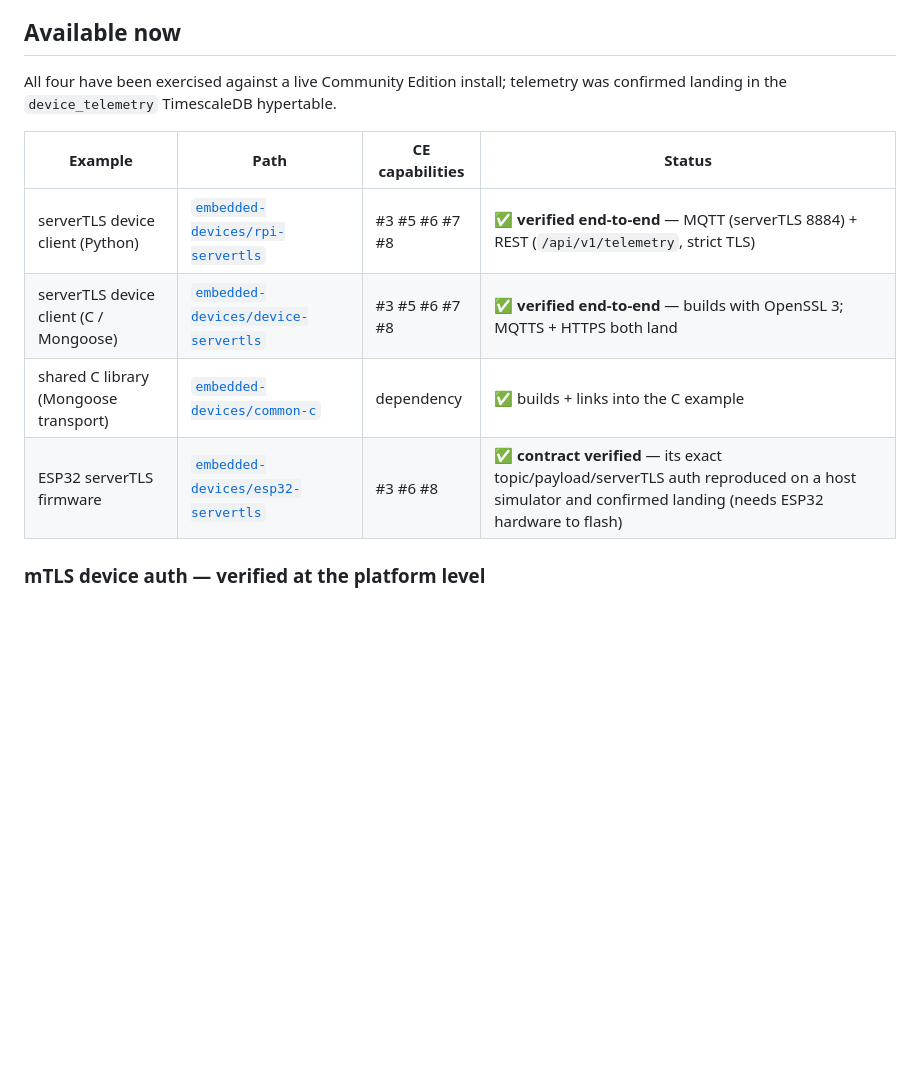
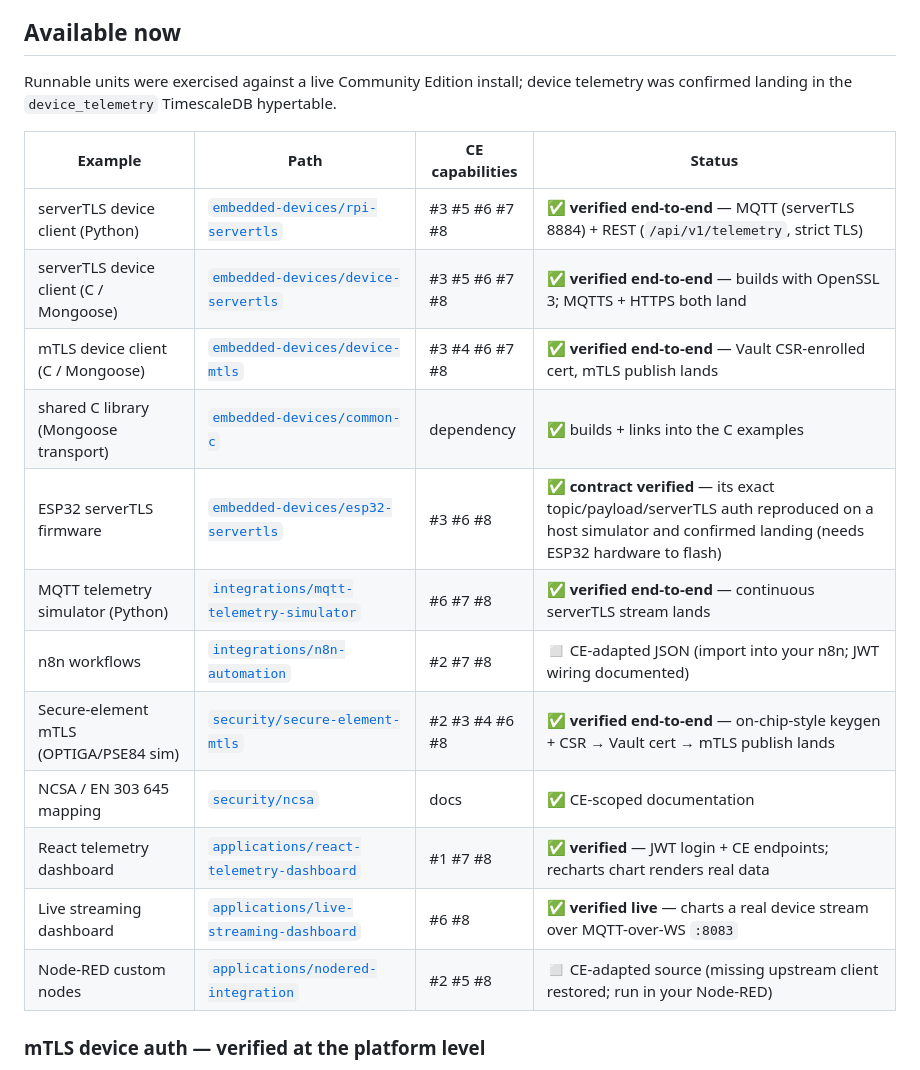
Before and after one commit to tesaiot/tesaiot-community-edition, a Markdown page: examples/README.md, the part around the change printed below. GitHub-like rendering; blank space fills up the shorter version.

```diff
--- a/examples/README.md
+++ b/examples/README.md
@@ -61,15 +68,23 @@ WSS/B2B, Grafana/Prometheus, multi-tenancy) is **not** part of CE.
 
 ## Available now
 
-All four have been exercised against a live Community Edition install; telemetry
+Runnable units were exercised against a live Community Edition install; device telemetry
 was confirmed landing in the `device_telemetry` TimescaleDB hypertable.
 
 | Example | Path | CE capabilities | Status |
 |---|---|---|---|
 | serverTLS device client (Python) | [`embedded-devices/rpi-servertls`](embedded-devices/rpi-servertls) | #3 #5 #6 #7 #8 | ✅ **verified end-to-end** — MQTT (serverTLS 8884) + REST (`/api/v1/telemetry`, strict TLS) |
 | serverTLS device client (C / Mongoose) | [`embedded-devices/device-servertls`](embedded-devices/device-servertls) | #3 #5 #6 #7 #8 | ✅ **verified end-to-end** — builds with OpenSSL 3; MQTTS + HTTPS both land |
-| shared C library (Mongoose transport) | [`embedded-devices/common-c`](embedded-devices/common-c) | dependency | ✅ builds + links into the C example |
+| mTLS device client (C / Mongoose) | [`embedded-devices/device-mtls`](embedded-devices/device-mtls) | #3 #4 #6 #7 #8 | ✅ **verified end-to-end** — Vault CSR-enrolled cert, mTLS publish lands |
+| shared C library (Mongoose transport) | [`embedded-devices/common-c`](embedded-devices/common-c) | dependency | ✅ builds + links into the C examples |
 | ESP32 serverTLS firmware | [`embedded-devices/esp32-servertls`](embedded-devices/esp32-servertls) | #3 #6 #8 | ✅ **contract verified** — its exact topic/payload/serverTLS auth reproduced on a host simulator and confirmed landing (needs ESP32 hardware to flash) |
+| MQTT telemetry simulator (Python) | [`integrations/mqtt-telemetry-simulator`](integrations/mqtt-telemetry-simulator) | #6 #7 #8 | ✅ **verified end-to-end** — continuous serverTLS stream lands |
+| n8n workflows | [`integrations/n8n-automation`](integrations/n8n-automation) | #2 #7 #8 | ◻ CE-adapted JSON (import into your n8n; JWT wiring documented) |
+| Secure-element mTLS (OPTIGA/PSE84 sim) | [`security/secure-element-mtls`](security/secure-element-mtls) | #2 #3 #4 #6 #8 | ✅ **verified end-to-end** — on-chip-style keygen + CSR → Vault cert → mTLS publish lands |
+| NCSA / EN 303 645 mapping | [`security/ncsa`](security/ncsa) | docs | ✅ CE-scoped documentation |
+| React telemetry dashboard | [`applications/react-telemetry-dashboard`](applications/react-telemetry-dashboard) | #1 #7 #8 | ✅ **verified** — JWT login + CE endpoints; recharts chart renders real data |
+| Live streaming dashboard | [`applications/live-streaming-dashboard`](applications/live-streaming-dashboard) | #6 #8 | ✅ **verified live** — charts a real device stream over MQTT-over-WS `:8083` |
+| Node-RED custom nodes | [`applications/nodered-integration`](applications/nodered-integration) | #2 #5 #8 | ◻ CE-adapted source (missing upstream client restored; run in your Node-RED) |
 
 ### mTLS device auth — verified at the platform level
 
```
Also changed, not shown: other parts of examples/README.md (+7 -0 lines), examples/images/screenshots/live-streaming-dashboard.png (added), examples/images/screenshots/react-telemetry-dashboard.png (added), 8 other files.
